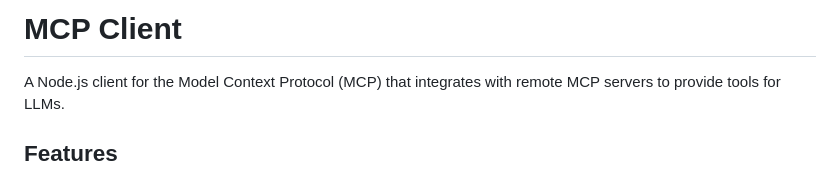
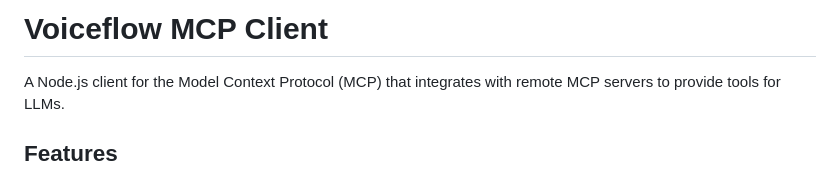
Before and after one commit to voiceflow-gallagan/voiceflow-mcp-server-client, a Markdown page: README.md, the part around the change. GitHub-like rendering.

Commit message:
Rename MCP Client to Voiceflow MCP Client in README.md for improved clarity and branding.

```diff
--- a/README.md
+++ b/README.md
@@ -1,4 +1,4 @@
-# MCP Client
+# Voiceflow MCP Client
 
 A Node.js client for the Model Context Protocol (MCP) that integrates with remote MCP servers to provide tools for LLMs.
 
```
